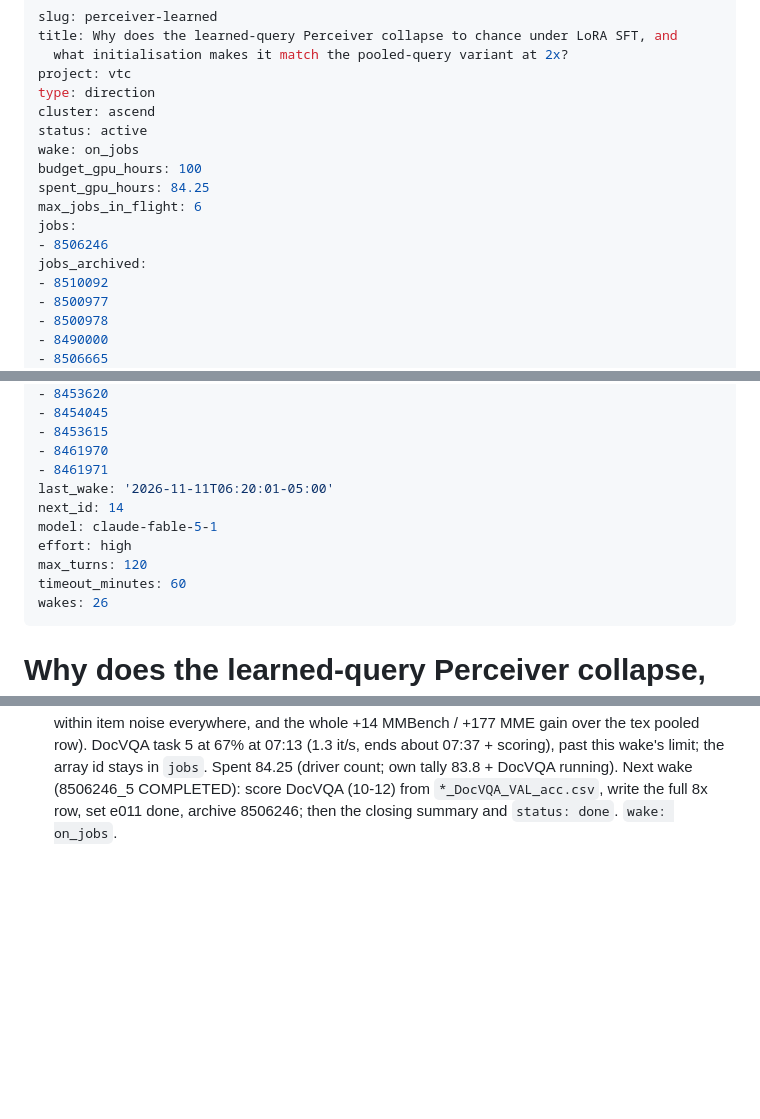
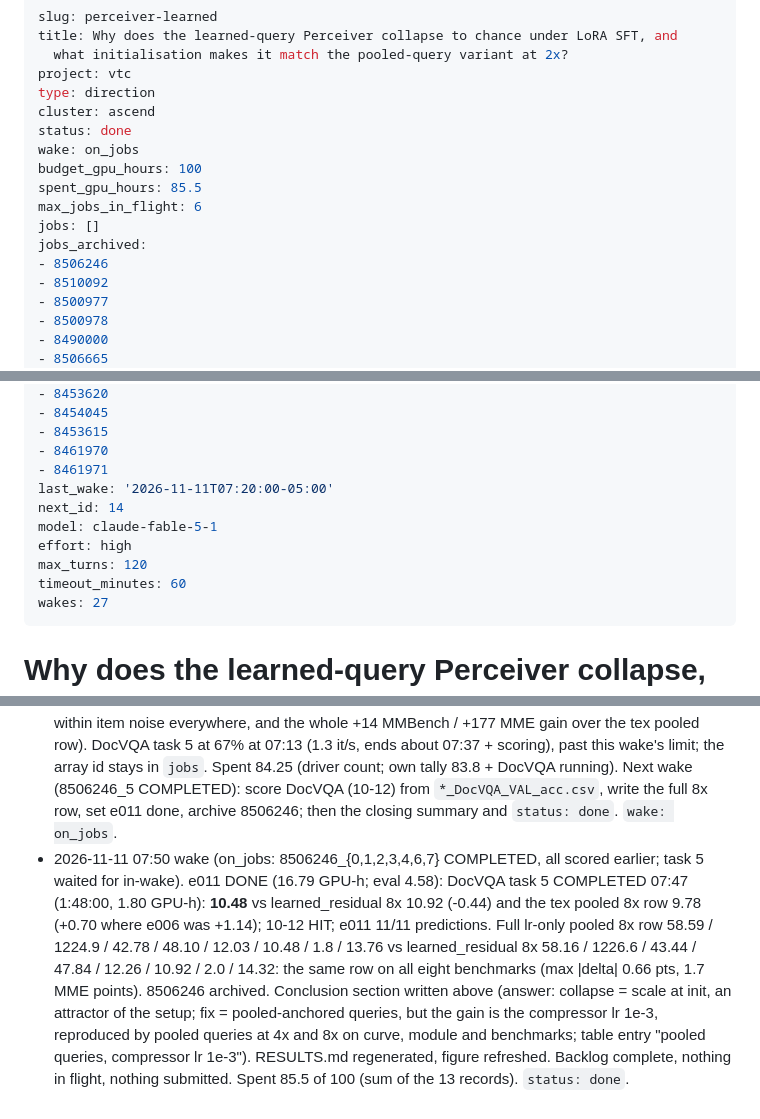
Before and after one commit to Yusen-Peng/VTC-Native-Eval, a Markdown page: research/directions/perceiver-learned.md, 3 parts joined by grey strips. Drawn GitHub-style; blank space fills up the shorter version.

```diff
--- a/research/directions/perceiver-learned.md
+++ b/research/directions/perceiver-learned.md
@@ -5,14 +5,14 @@ title: Why does the learned-query Perceiver collapse to chance under LoRA SFT, a
 project: vtc
 type: direction
 cluster: ascend
-status: active
+status: done
 wake: on_jobs
 budget_gpu_hours: 100
-spent_gpu_hours: 84.25
+spent_gpu_hours: 85.5
 max_jobs_in_flight: 6
-jobs:
+jobs: []
+jobs_archived:
 - 8506246
-jobs_archived:
 - 8510092
 - 8500977
 - 8500978
@@ -62,13 +62,13 @@ jobs_archived:
 - 8453615
 - 8461970
 - 8461971
-last_wake: '2026-11-11T06:20:01-05:00'
+last_wake: '2026-11-11T07:20:00-05:00'
 next_id: 14
 model: claude-fable-5-1
 effort: high
 max_turns: 120
 timeout_minutes: 60
-wakes: 26
+wakes: 27
 ---
 # Why does the learned-query Perceiver collapse, and what fixes it?
 
@@ -477,3 +522,12 @@ result; record it as such if backlog items 2-4 all fail.
   Spent 84.25 (driver count; own tally 83.8 + DocVQA running). Next wake (8506246_5 COMPLETED): score DocVQA (10-12) from
   `*_DocVQA_VAL_acc.csv`, write the full 8x row, set e011 done, archive 8506246; then the closing summary and `status: done`.
   `wake: on_jobs`.
+- 2026-11-11 07:50 wake (on_jobs: 8506246_{0,1,2,3,4,6,7} COMPLETED, all scored earlier; task 5 waited for in-wake). e011 DONE
+  (16.79 GPU-h; eval 4.58): DocVQA task 5 COMPLETED 07:47 (1:48:00, 1.80 GPU-h): **10.48** vs learned_residual 8x 10.92 (-0.44) and
+  the tex pooled 8x row 9.78 (+0.70 where e006 was +1.14); 10-12 HIT; e011 11/11 predictions. Full lr-only pooled 8x row 58.59 /
+  1224.9 / 42.78 / 48.10 / 12.03 / 10.48 / 1.8 / 13.76 vs learned_residual 8x 58.16 / 1226.6 / 43.44 / 47.84 / 12.26 / 10.92 / 2.0 /
+  14.32: the same row on all eight benchmarks (max |delta| 0.66 pts, 1.7 MME points). 8506246 archived. Conclusion section written
+  above (answer: collapse = scale at init, an attractor of the setup; fix = pooled-anchored queries, but the gain is the compressor
+  lr 1e-3, reproduced by pooled queries at 4x and 8x on curve, module and benchmarks; table entry "pooled queries, compressor lr
+  1e-3"). RESULTS.md regenerated, figure refreshed. Backlog complete, nothing in flight, nothing submitted. Spent 85.5 of 100
+  (sum of the 13 records). `status: done`.
```
Also changed, not shown: other parts of research/directions/perceiver-learned.md (+45 -0 lines), 2 other files.
